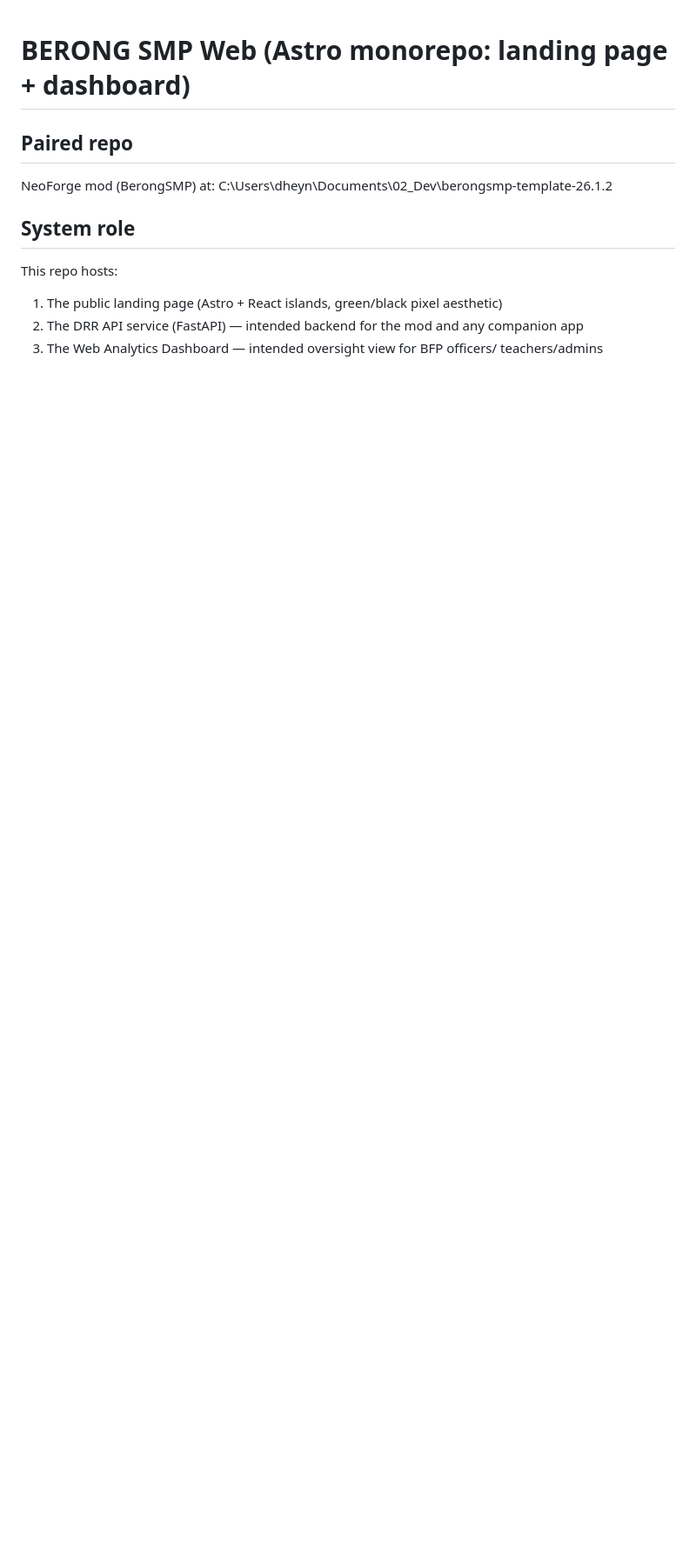
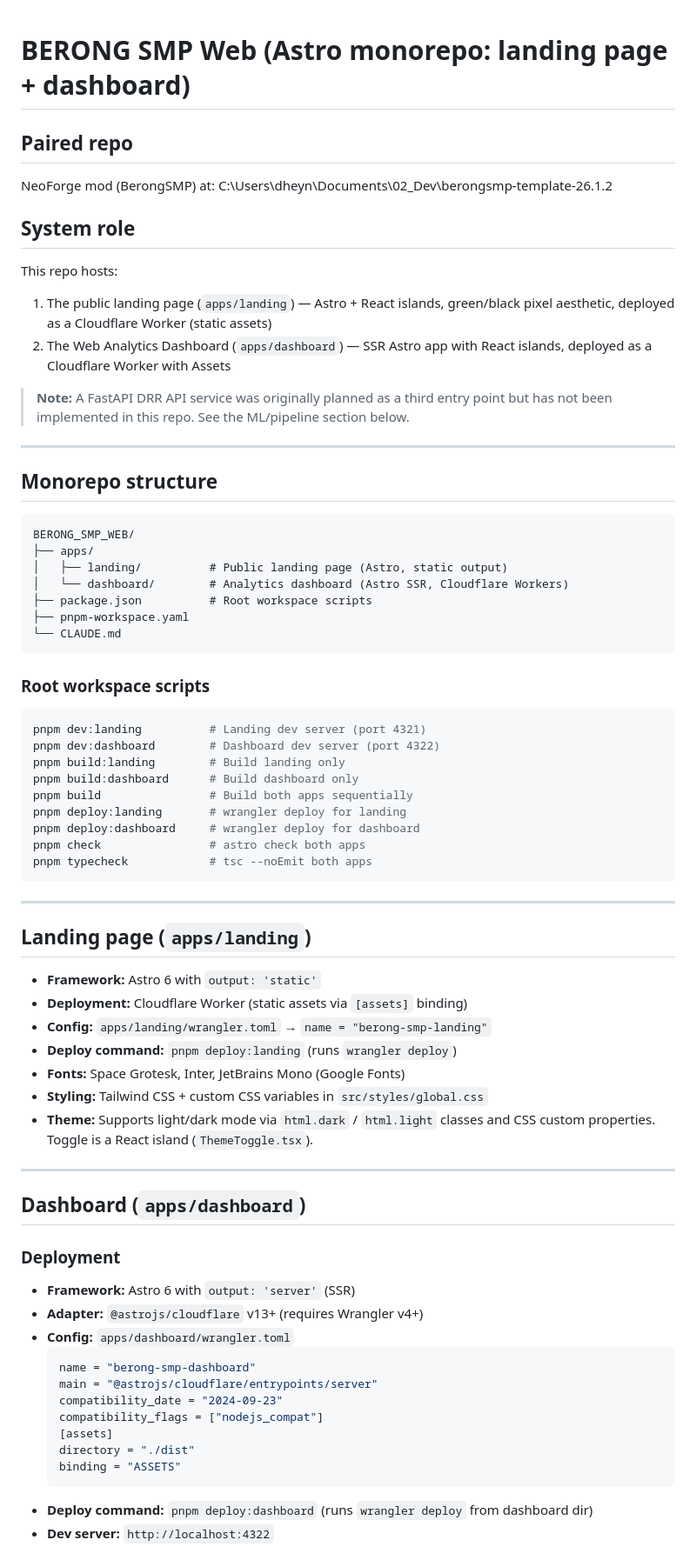
Before and after one commit to Necookie/BERONG_SMP_WEB, a Markdown page: CLAUDE.md, the part around one of its changes. Shown at 87% size. GitHub-like rendering; blank space fills up the shorter version.

Commit message:
docs: update CLAUDE.md to reflect current codebase state

````diff
--- a/CLAUDE.md
+++ b/CLAUDE.md
@@ -6,8 +6,67 @@ C:\Users\dheyn\Documents\02_Dev\berongsmp-template-26.1.2
 
 ## System role
 This repo hosts:
-1. The public landing page (Astro + React islands, green/black pixel aesthetic)
-2. The DRR API service (FastAPI) — intended backend for the mod and any
-   companion app
-3. The Web Analytics Dashboard — intended oversight view for BFP officers/
-   teachers/admins
+1. The public landing page (`apps/landing`) — Astro + React islands, green/black pixel aesthetic, deployed as a Cloudflare Worker (static assets)
+2. The Web Analytics Dashboard (`apps/dashboard`) — SSR Astro app with React islands, deployed as a Cloudflare Worker with Assets
+
+> **Note:** A FastAPI DRR API service was originally planned as a third entry point but has not been implemented in this repo. See the ML/pipeline section below.
+
+---
+
+## Monorepo structure
+
+```
+BERONG_SMP_WEB/
+├── apps/
+│   ├── landing/          # Public landing page (Astro, static output)
+│   └── dashboard/        # Analytics dashboard (Astro SSR, Cloudflare Workers)
+├── package.json          # Root workspace scripts
+├── pnpm-workspace.yaml
+└── CLAUDE.md
+```
+
+### Root workspace scripts
+```bash
+pnpm dev:landing          # Landing dev server (port 4321)
+pnpm dev:dashboard        # Dashboard dev server (port 4322)
+pnpm build:landing        # Build landing only
+pnpm build:dashboard      # Build dashboard only
+pnpm build                # Build both apps sequentially
+pnpm deploy:landing       # wrangler deploy for landing
+pnpm deploy:dashboard     # wrangler deploy for dashboard
+pnpm check                # astro check both apps
+pnpm typecheck            # tsc --noEmit both apps
+```
+
+---
+
+## Landing page (`apps/landing`)
+
+- **Framework:** Astro 6 with `output: 'static'`
+- **Deployment:** Cloudflare Worker (static assets via `[assets]` binding)
+- **Config:** `apps/landing/wrangler.toml` → `name = "berong-smp-landing"`
+- **Deploy command:** `pnpm deploy:landing` (runs `wrangler deploy`)
+- **Fonts:** Space Grotesk, Inter, JetBrains Mono (Google Fonts)
+- **Styling:** Tailwind CSS + custom CSS variables in `src/styles/global.css`
+- **Theme:** Supports light/dark mode via `html.dark` / `html.light` classes and CSS custom properties. Toggle is a React island (`ThemeToggle.tsx`).
+
+---
+
+## Dashboard (`apps/dashboard`)
+
+### Deployment
+- **Framework:** Astro 6 with `output: 'server'` (SSR)
+- **Adapter:** `@astrojs/cloudflare` v13+ (requires Wrangler v4+)
+- **Config:** `apps/dashboard/wrangler.toml`
+  ```toml
+  name = "berong-smp-dashboard"
+  main = "@astrojs/cloudflare/entrypoints/server"
+  compatibility_date = "2024-09-23"
+  compatibility_flags = ["nodejs_compat"]
+  [assets]
+  directory = "./dist"
+  binding = "ASSETS"
+  ```
+- **Deploy command:** `pnpm deploy:dashboard` (runs `wrangler deploy` from dashboard dir)
+- **Dev server:** `http://localhost:4322`
+
````
Also changed, not shown: other parts of CLAUDE.md (+73 -42 lines).
